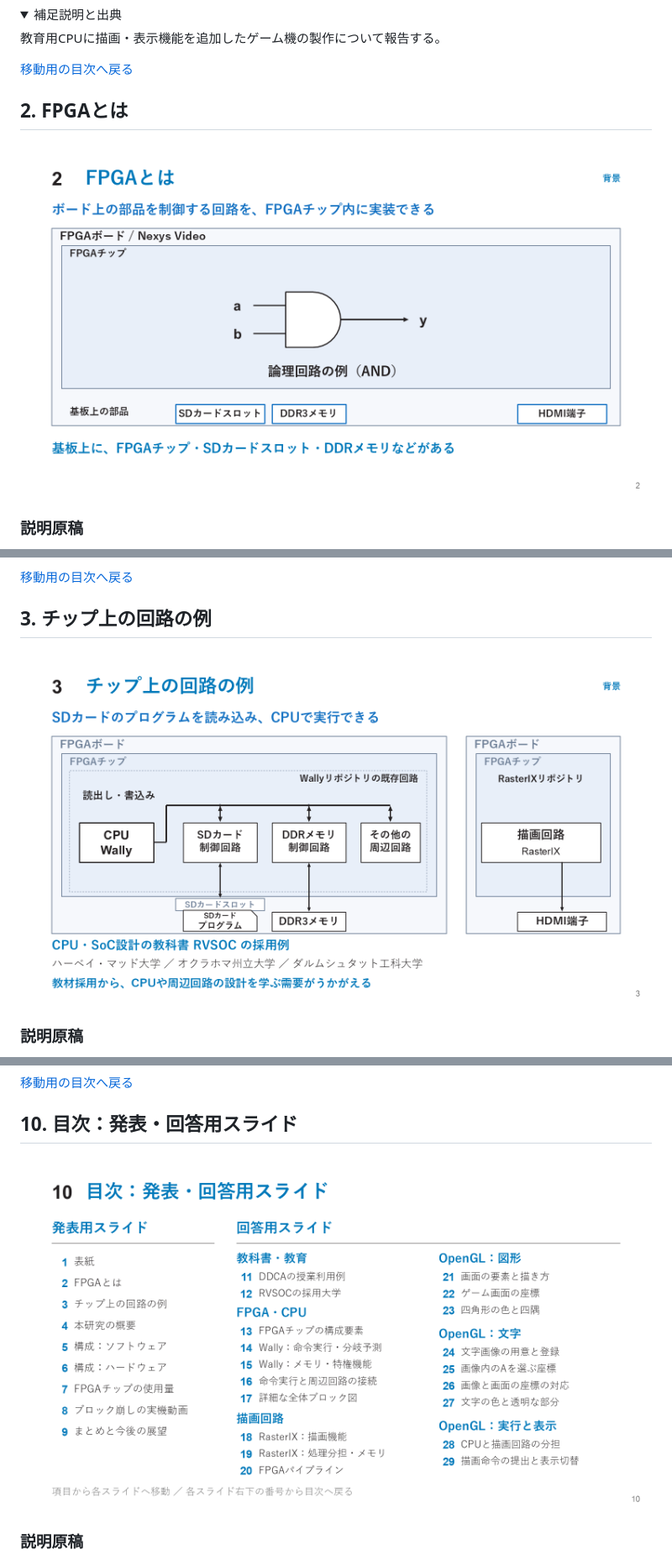
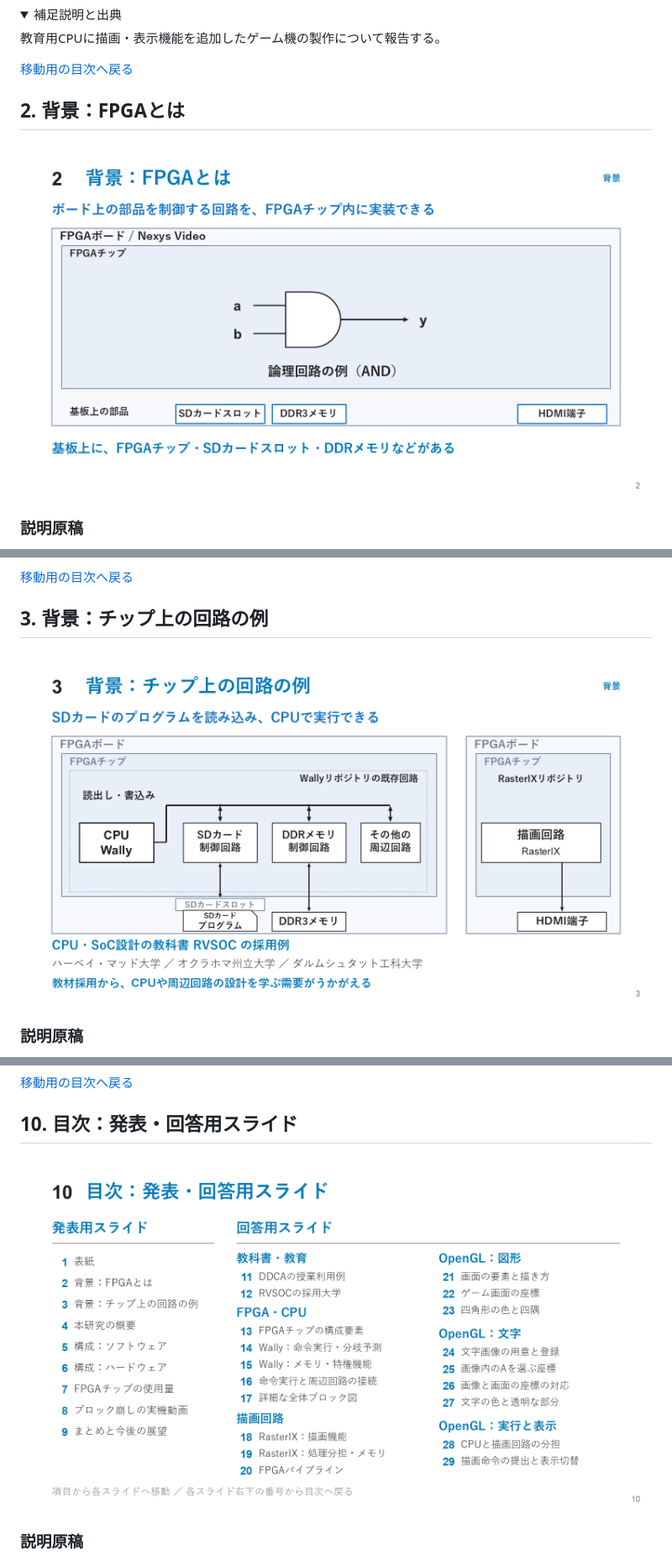
Before and after one commit to SoshiroFujimori/wally-game-console-research, a Markdown page: docs/presentation/中間発表_主要事項.md, 3 parts joined by grey strips. Shown at 84% size. Drawn GitHub-style; pictures changed too: docs/presentation/slides/slide-02.png, docs/presentation/slides/slide-03.png, docs/presentation/slides/slide-10.png; folded sections open.

```diff
--- a/docs/presentation/中間発表_主要事項.md
+++ b/docs/presentation/中間発表_主要事項.md
@@ -81,5 +81,5 @@
 
 <a id="slide-2"></a>
 
-## 2. FPGAとは
+## 2. 背景：FPGAとは
 
@@ -104,5 +104,5 @@ FPGAは、コードで記述したデジタル回路をチップ内に実装で
 
 <a id="slide-3"></a>
 
-## 3. チップ上の回路の例
+## 3. 背景：チップ上の回路の例
 
```
Also changed, not shown: other parts of docs/presentation/中間発表_主要事項.md (+4 -4 lines), docs/presentation/README.md (+2 -2 lines), docs/presentation/発表の要点.md (+2 -2 lines), 5 other files.
